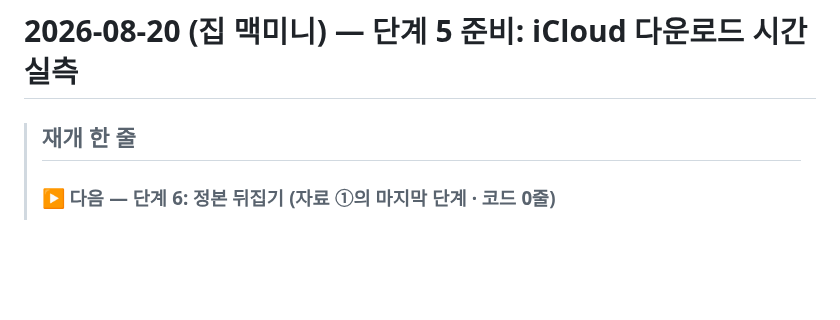
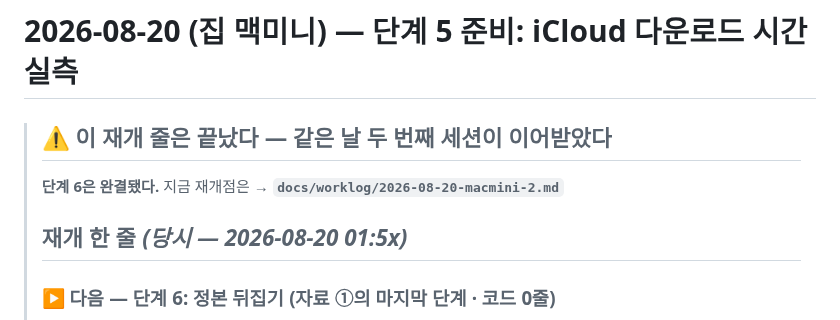
Before and after one commit to eswi/SecondBrain, a Markdown page: docs/worklog/2026-08-20-macmini.md, the part around the change. Drawn GitHub-style; blank space fills up the shorter version.

```diff
--- a/docs/worklog/2026-08-20-macmini.md
+++ b/docs/worklog/2026-08-20-macmini.md
@@ -1,6 +1,9 @@
 # 2026-08-20 (집 맥미니) — 단계 5 준비: **iCloud 다운로드 시간 실측**
 
-> ## 재개 한 줄
+> ## ⚠️ 이 재개 줄은 끝났다 — **같은 날 두 번째 세션이 이어받았다**
+> **단계 6은 완결됐다.** 지금 재개점은 → **`docs/worklog/2026-08-20-macmini-2.md`**
+>
+> ## 재개 한 줄 *(당시 — 2026-08-20 01:5x)*
 >
 > ### ▶ 다음 — **단계 6: 정본 뒤집기 (자료 ①의 마지막 단계 · 코드 0줄)**
 >
```
Also changed, not shown: HANDOFF.md (+20 -1 lines), docs/worklog/2026-08-20-macmini-2.md (added, +258 -0 lines).
